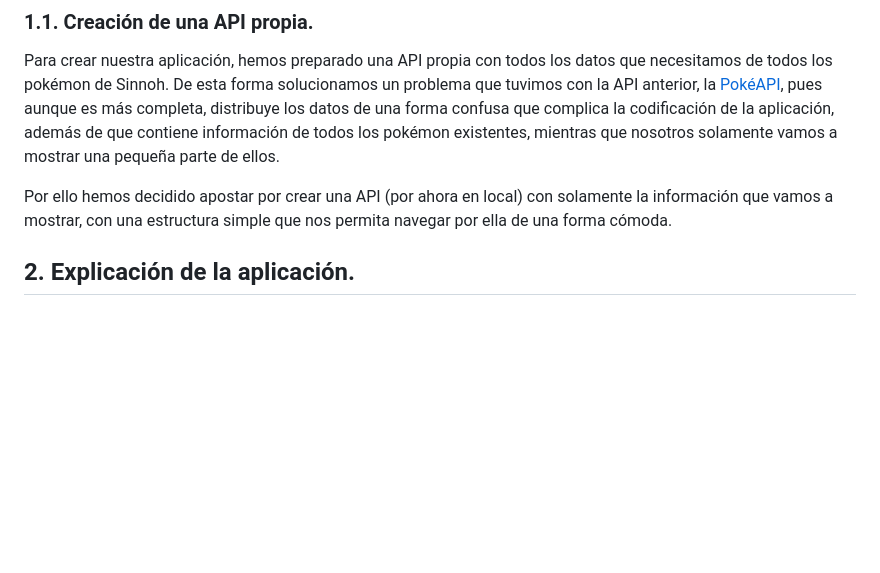
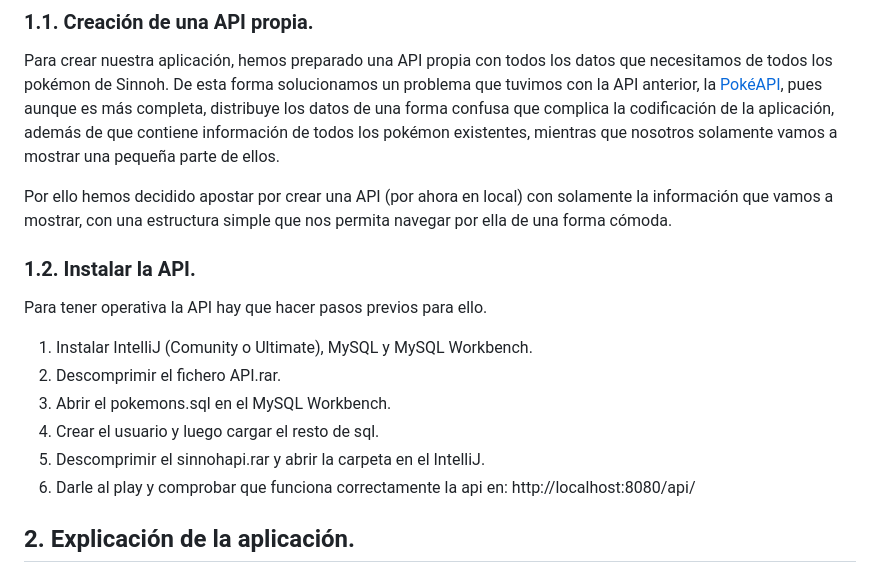
Before and after one commit to NoNiQu/pokedexsinnoh, a Markdown page: README.md, the part around one of its changes. Rendered like a GitHub page; blank space fills up the shorter version.

```diff
--- a/README.md
+++ b/README.md
@@ -14,6 +14,16 @@ Nuestra página, similar a la anterior, trata sobre Pokémon; y nuestro objetivo
 Para crear nuestra aplicación, hemos preparado una API propia con todos los datos que necesitamos de todos los pokémon de Sinnoh. De esta forma solucionamos un problema que tuvimos con la API anterior, la [PokéAPI](https://pokeapi.co/), pues aunque es más completa, distribuye los datos de una forma confusa que complica la codificación de la aplicación, además de que contiene información de todos los pokémon existentes, mientras que nosotros solamente vamos a mostrar una pequeña parte de ellos.
 
 Por ello hemos decidido apostar por crear una API (por ahora en local) con solamente la información que vamos a mostrar, con una estructura simple que nos permita navegar por ella de una forma cómoda.
+
+### 1.2. Instalar la API.
+Para tener operativa la API hay que hacer pasos previos para ello.
+
+1. Instalar IntelliJ (Comunity o Ultimate), MySQL y MySQL Workbench.
+2. Descomprimir el fichero API.rar.
+3. Abrir el pokemons.sql en el MySQL Workbench.
+4. Crear el usuario y luego cargar el resto de sql.
+5. Descomprimir el sinnohapi.rar y abrir la carpeta en el IntelliJ.
+6. Darle al play y comprobar que funciona correctamente la api en: http://localhost:8080/api/
 
 ## 2. Explicación de la aplicación.
 Nuestra aplicación consiste en una página web (**home**) que contiene la lista de todos los Pokémon de la región de Sinnoh, en formato simplificado (listando su ID y su nombre) y acompañado por su sprite (imagen compuesta de píxeles) y sus tipos. Adicionalmente se muestra el icono en pequeño del pokémon y un tipo de pokéball según su fase evolutiva.
```
Also changed, not shown: other parts of README.md (+1 -1 lines).
